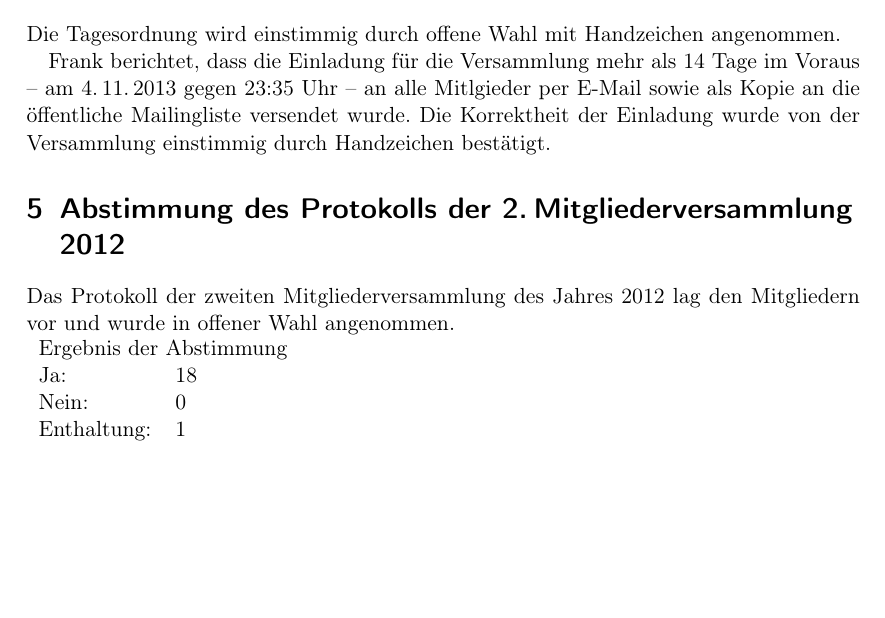
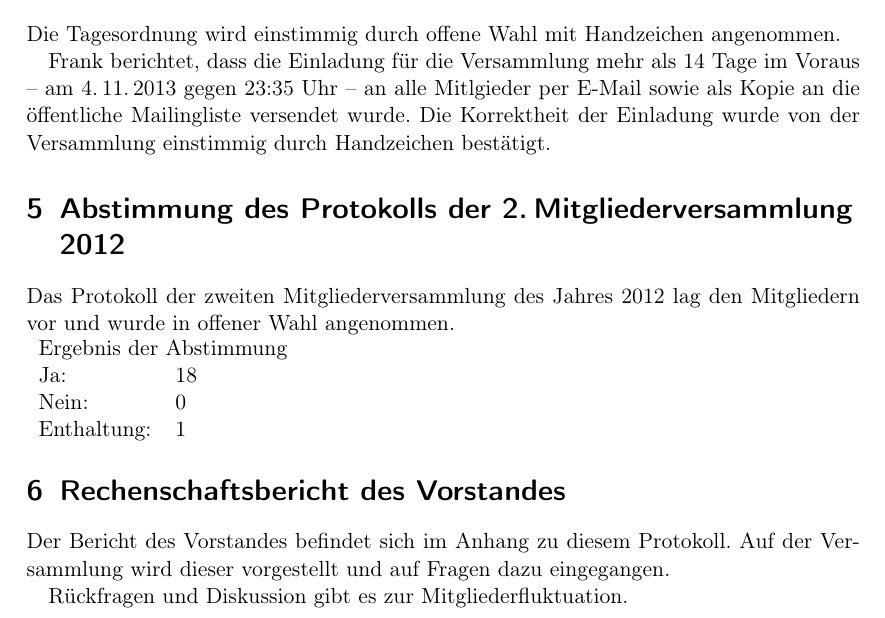
Before and after one commit to frlan/dokumente, a LaTeX document (Protokolle/Versammlungen/MV2013-20131124.ltx): part of page 2 of 2, cut so that both start at the same text, the shorter picture padded with empty space. Compiled offline with pdfLaTeX.

Commit message:
Rechenschaftsbericht des Vorstands

```diff
--- a/Protokolle/Versammlungen/MV2013-20131124.ltx
+++ b/Protokolle/Versammlungen/MV2013-20131124.ltx
@@ -61,7 +61,13 @@ den Mitgliedern vor und wurde in offener Wahl angenommen.
   \abstimmung{Ergebnis der Abstimmung}{18}{0}{1}
 \end{Abstimmung}
 
+\topic{Rechenschaftsbericht des Vorstandes}
 
+Der Bericht des Vorstandes befindet sich im Anhang zu diesem
+Protokoll. Auf der Versammlung wird dieser vorgestellt und auf Fragen
+dazu eingegangen.
+
+Rückfragen und Diskussion gibt es zur Mitgliederfluktuation.
 
 \end{Protokoll}
 
```
